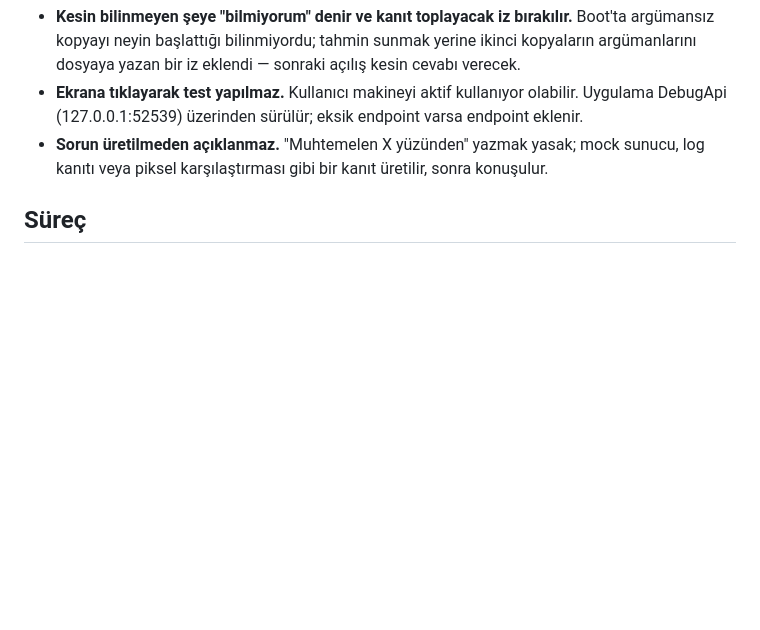
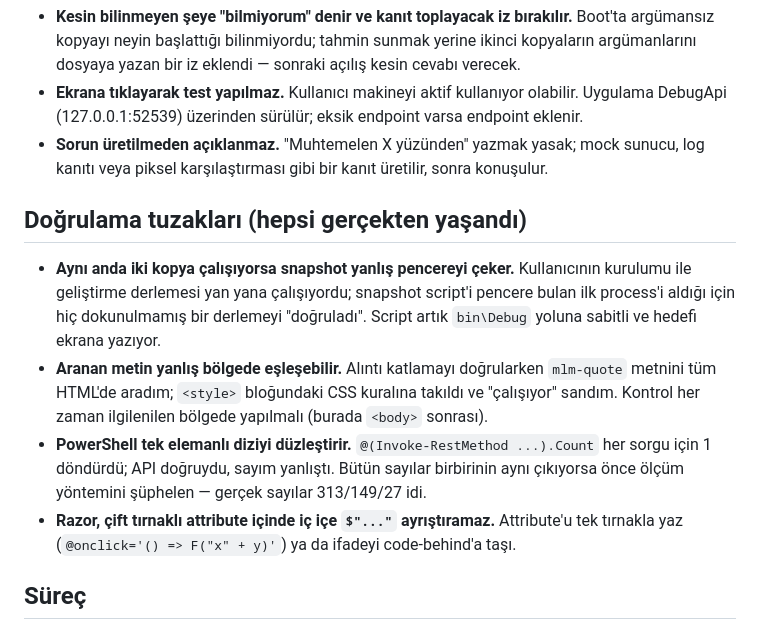
Before and after one commit to muhammetozeski/MyLovelyMail, a Markdown page: Öğrenilen Değerli Şeyler.md, the part around the change. Drawn GitHub-style; blank space fills up the shorter version.

Commit message:
Record this round's verification traps: wrong-process snapshots, region-blind substring checks, PowerShell array flattening, Razor attribute quoting

```diff
--- a/Öğrenilen Değerli Şeyler.md
+++ b/Öğrenilen Değerli Şeyler.md
@@ -47,6 +47,21 @@ Yapılan hatalardan alınan dersler. Her madde gerçek bir vakadan çıktı.
 - **Sorun üretilmeden açıklanmaz.** "Muhtemelen X yüzünden" yazmak yasak; mock sunucu, log
   kanıtı veya piksel karşılaştırması gibi bir kanıt üretilir, sonra konuşulur.
 
+## Doğrulama tuzakları (hepsi gerçekten yaşandı)
+
+- **Aynı anda iki kopya çalışıyorsa snapshot yanlış pencereyi çeker.** Kullanıcının kurulumu
+  ile geliştirme derlemesi yan yana çalışıyordu; snapshot script'i pencere bulan ilk process'i
+  aldığı için hiç dokunulmamış bir derlemeyi "doğruladı". Script artık `bin\Debug` yoluna
+  sabitli ve hedefi ekrana yazıyor.
+- **Aranan metin yanlış bölgede eşleşebilir.** Alıntı katlamayı doğrularken `mlm-quote` metnini
+  tüm HTML'de aradım; `<style>` bloğundaki CSS kuralına takıldı ve "çalışıyor" sandım. Kontrol
+  her zaman ilgilenilen bölgede yapılmalı (burada `<body>` sonrası).
+- **PowerShell tek elemanlı diziyi düzleştirir.** `@(Invoke-RestMethod ...).Count` her sorgu için
+  1 döndürdü; API doğruydu, sayım yanlıştı. Bütün sayılar birbirinin aynı çıkıyorsa önce ölçüm
+  yöntemini şüphelen — gerçek sayılar 313/149/27 idi.
+- **Razor, çift tırnaklı attribute içinde iç içe `$"..."` ayrıştıramaz.** Attribute'u tek tırnakla
+  yaz (`@onclick='() => F("x" + y)'`) ya da ifadeyi code-behind'a taşı.
+
 ## Süreç
 
 - **Tek concern = tek commit.** Deneysel değişiklik ile sağlam düzeltme aynı commit'e girerse
```
